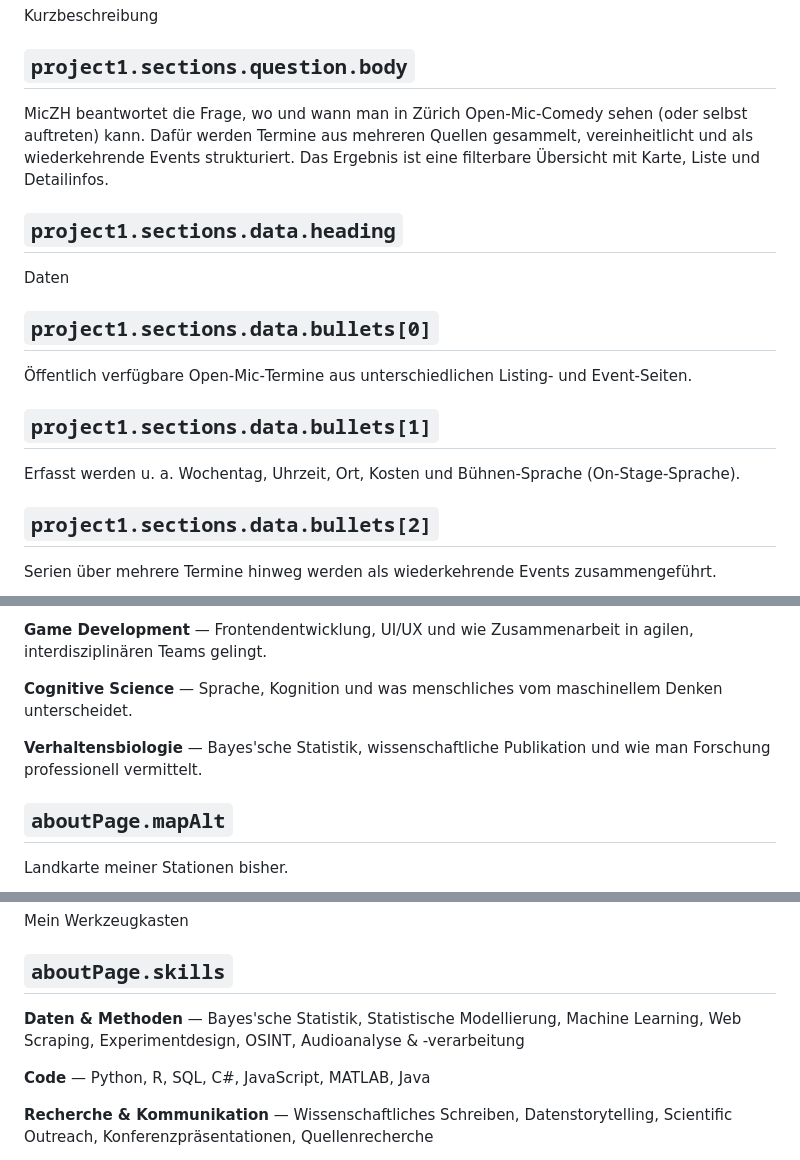
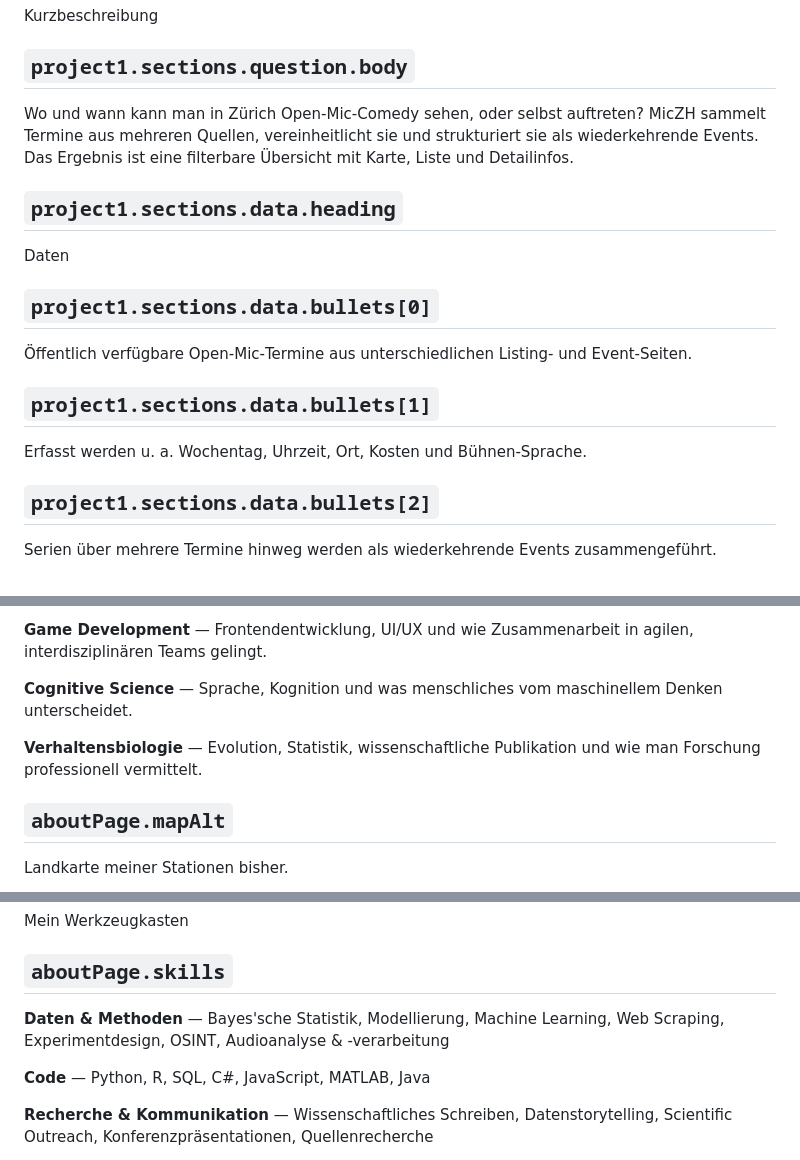
Before and after one commit to datenpunk-ch/base, a Markdown page: content/copy.de.md, 3 parts joined by grey strips. GitHub-like rendering.

Commit message:
Polish German copy
Refine phrasing, consistency, and bullet formatting in German content copy.

Made-with: Cursor

```diff
--- a/content/copy.de.md
+++ b/content/copy.de.md
@@ -373,7 +373,7 @@ Kurzbeschreibung
 
 ## `project1.sections.question.body`
 
-MicZH beantwortet die Frage, wo und wann man in Zürich Open‑Mic‑Comedy sehen (oder selbst auftreten) kann. Dafür werden Termine aus mehreren Quellen gesammelt, vereinheitlicht und als wiederkehrende Events strukturiert. Das Ergebnis ist eine filterbare Übersicht mit Karte, Liste und Detailinfos.
+Wo und wann kann man in Zürich Open‑Mic‑Comedy sehen, oder selbst auftreten? MicZH sammelt Termine aus mehreren Quellen, vereinheitlicht sie und strukturiert sie als wiederkehrende Events. Das Ergebnis ist eine filterbare Übersicht mit Karte, Liste und Detailinfos.
 
 ## `project1.sections.data.heading`
 
@@ -385,7 +385,7 @@ Daten
 
 ## `project1.sections.data.bullets[1]`
 
-Erfasst werden u. a. Wochentag, Uhrzeit, Ort, Kosten und Bühnen‑Sprache (On‑Stage‑Sprache).
+Erfasst werden u. a. Wochentag, Uhrzeit, Ort, Kosten und Bühnen‑Sprache.
 
 ## `project1.sections.data.bullets[2]`
 
@@ -506,7 +506,7 @@ Mein Weg
 
 **Cognitive Science** — Sprache, Kognition und was menschliches vom maschinellem Denken unterscheidet.
 
-**Verhaltensbiologie** — Bayes'sche Statistik, wissenschaftliche Publikation und wie man Forschung professionell vermittelt.
+**Verhaltensbiologie** — Evolution, Statistik, wissenschaftliche Publikation und wie man Forschung professionell vermittelt.
 
 ## `aboutPage.mapAlt`
 
@@ -551,7 +551,7 @@ Mein Werkzeugkasten
 
 ## `aboutPage.skills`
 
-**Daten & Methoden** — Bayes'sche Statistik, Statistische Modellierung, Machine Learning, Web Scraping, Experimentdesign, OSINT, Audioanalyse & -verarbeitung
+**Daten & Methoden** — Bayes'sche Statistik, Modellierung, Machine Learning, Web Scraping, Experimentdesign, OSINT, Audioanalyse & -verarbeitung
 
 **Code** — Python, R, SQL, C#, JavaScript, MATLAB, Java
 
```
Also changed, not shown: other parts of content/copy.de.md (+4 -4 lines).
